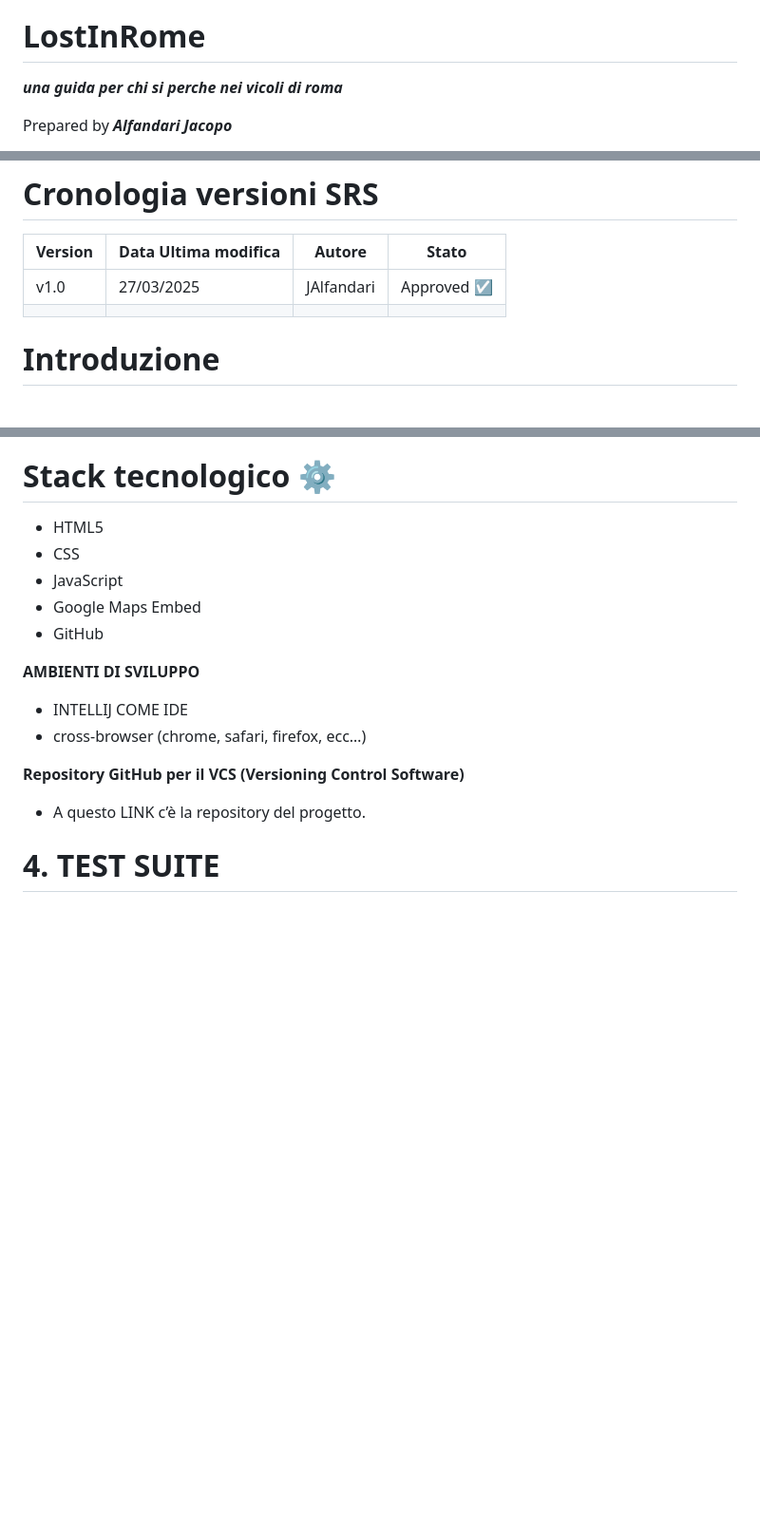
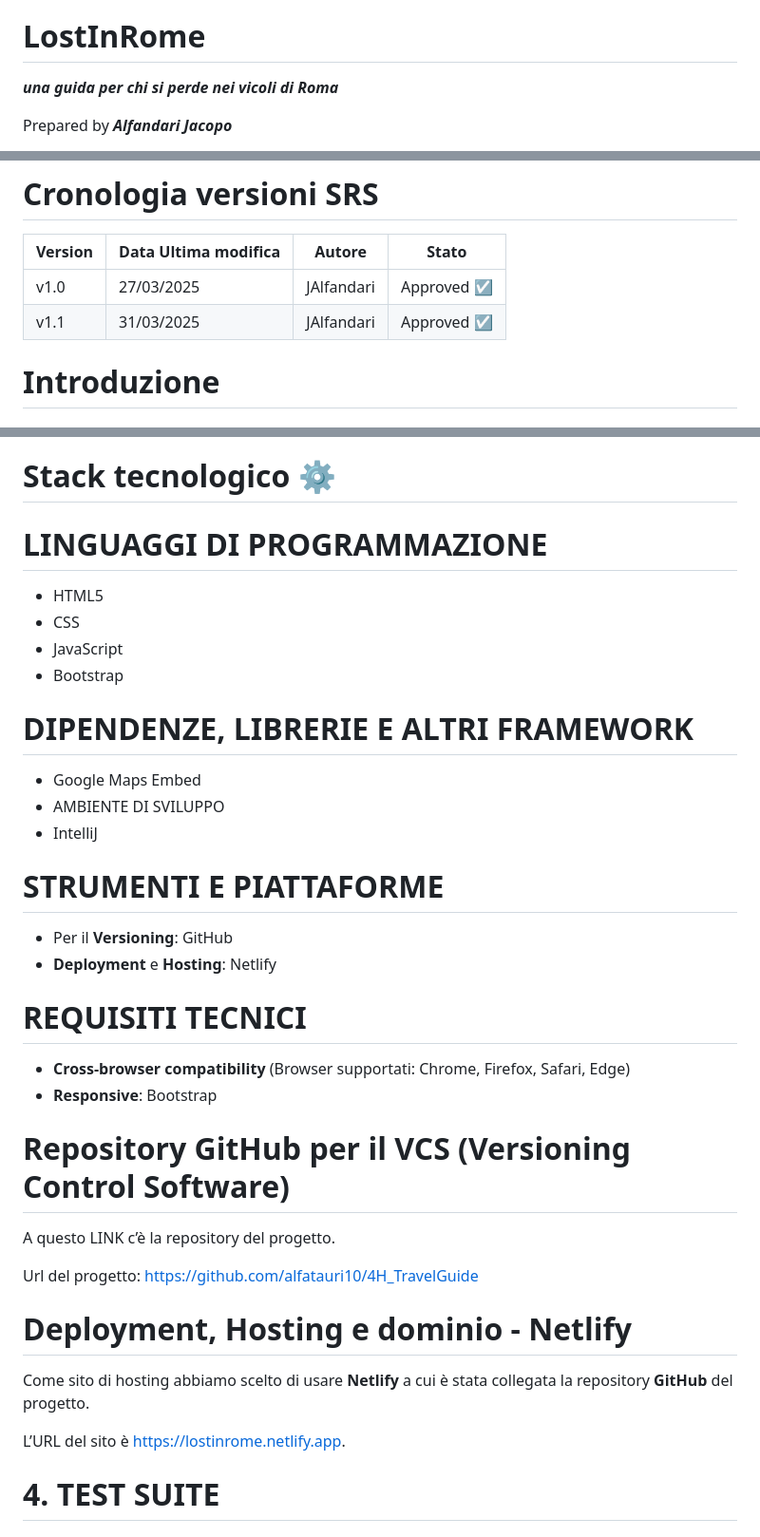
Before and after one commit to alfatauri10/lostInRome, a Markdown page: README.md, 3 parts joined by grey strips. Shown at 95% size. Drawn GitHub-style; blank space fills up the shorter version.

```diff
--- a/README.md
+++ b/README.md
@@ -5,7 +5,7 @@ for
 
 # **LostInRome**
 
-_**una guida per chi si perche nei vicoli di roma**_
+_**una guida per chi si perde nei vicoli di Roma**_
 
 Prepared by _**Alfandari Jacopo**_
 
@@ -17,7 +17,7 @@ Prepared by _**Alfandari Jacopo**_
 | Version  | Data Ultima modifica | Autore     |   Stato    |
 |----------|----------------------|------------|----------- |
 | v1.0     | 27/03/2025           | JAlfandari |Approved ☑️  |
-|          |                      |            |            |
+| v1.1     | 31/03/2025           | JAlfandari |Approved ☑️  |
 
 
 
@@ -145,18 +145,36 @@ Inoltre, saranno presenti tre icone dei seguenti social network: Facebook, Insta
 
 
 # Stack tecnologico ⚙️
+ # LINGUAGGI DI PROGRAMMAZIONE
 - HTML5
 - CSS
 - JavaScript
+- Bootstrap
+
+ # DIPENDENZE, LIBRERIE E ALTRI FRAMEWORK
 - Google Maps Embed
-- GitHub
+- AMBIENTE DI SVILUPPO
+- IntelliJ
 
-**AMBIENTI DI SVILUPPO**
-- INTELLIJ COME IDE
-- cross-browser (chrome, safari, firefox, ecc…)
+ # STRUMENTI E PIATTAFORME
+ - Per il **Versioning**: GitHub
+ - **Deployment** e **Hosting**: Netlify
 
-**Repository GitHub per il VCS (Versioning Control Software)**
-- A questo LINK c’è la repository del progetto.
+ # REQUISITI TECNICI
+ - **Cross-browser compatibility** (Browser supportati: Chrome, Firefox, Safari, Edge)
+ - **Responsive**: Bootstrap
+
+# Repository GitHub per il VCS (Versioning Control Software)
+
+A questo LINK c’è la repository del progetto.
+
+Url del progetto: https://github.com/alfatauri10/4H_TravelGuide
+
+# Deployment, Hosting e dominio - Netlify
+Come sito di hosting abbiamo scelto di usare **Netlify** a cui è stata collegata la repository **GitHub** del progetto.
+
+L’URL del sito è https://lostinrome.netlify.app.
+
 
 # 4. TEST SUITE
 # 4.1 RF-9 TEST CASES HOMEPAGE
```
Also changed, not shown: other parts of README.md (+1 -1 lines).
